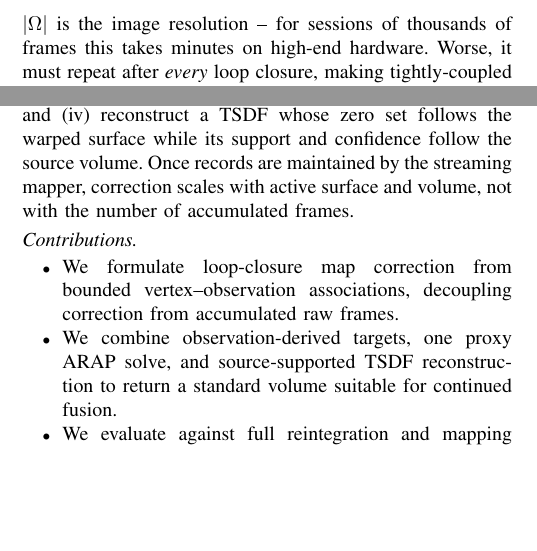
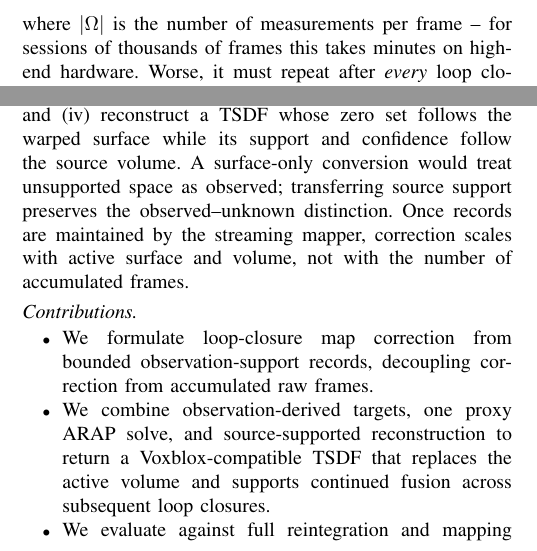
Before and after one commit to giltchcity/-RAL-2026-WarpVox, a LaTeX paper (main.tex, which reads sections/introduction_original.tex): two parts of the columns of page 1 of 8, joined at a grey line, cut at the place of the change, the shorter picture padded with empty space. Compiled offline with pdfLaTeX.

Commit message:
sharpen introduction story and continued-fusion contribution

```diff
--- a/sections/introduction_original.tex
+++ b/sections/introduction_original.tex
@@ -7,6 +7,6 @@ These systems consume camera poses from an external SLAM front-end and fuse dept
 
 \vspace{1mm}\noindent\textit{The map rebuild bottleneck.}
-The standard remedy is to discard the map and reintegrate all $N$ depth frames with corrected poses\cite{Cramariuc_2023,rosinol2021kimeraslamspatialperception}. The complexity is $O(N \cdot |\Omega|)$, where $|\Omega|$ is the image resolution -- for sessions of thousands of frames this takes minutes on high-end hardware. Worse, it must repeat after \emph{every} loop closure, making tightly-coupled SLAM-plus-mapping pipelines impractical for large-scale or multi-session deployments.
+The standard remedy is to discard the map and reintegrate all $N$ range frames with corrected poses\cite{Cramariuc_2023,rosinol2021kimeraslamspatialperception}. The complexity is $O(N \cdot |\Omega|)$, where $|\Omega|$ is the number of measurements per frame -- for sessions of thousands of frames this takes minutes on high-end hardware. Worse, it must repeat after \emph{every} loop closure, making tightly-coupled SLAM-plus-mapping pipelines impractical for large-scale or multi-session deployments.
 
 \vspace{1mm}\noindent\textit{Why existing solutions fall short.}
 Submap-based methods such as Voxgraph~\cite{reijgwart2020voxgraph} and FlashFusion~\cite{han2018flashfusion} apply rigid per-submap transforms but leave intra-submap drift uncorrected. Non-rigid surfel SLAM~\cite{whelan2016elasticfusion} is self-contained and not designed for external pose-graph corrections. Neural implicit approaches~\cite{sucar2021imap,zhu2022niceslam,liso2024loopyslam,bruns2024neuralgraphmap} either lack loop closure or require expensive re-optimization.
@@ -16,10 +16,10 @@ We identify a property that makes the problem tractable: a calibrated surface sa
 
 \vspace{1mm}\noindent\textit{Our approach.}
-We propose \emph{WarpVox}, a four-stage pipeline that exploits this invariance to update a TSDF after loop closure without reintegration. We (i)~associate bounded sensor-frame evidence with the pre-correction surface, (ii)~use the corrected poses and these associations to compute robust surface targets, (iii)~propagate sparse displacements through one ARAP deformation~\cite{ARAP_modeling:2007} on a QEM surface proxy, and (iv)~reconstruct a TSDF whose zero set follows the warped surface while its support and confidence follow the source volume. Once records are maintained by the streaming mapper, correction scales with active surface and volume, not with the number of accumulated frames.
+We propose \emph{WarpVox}, a four-stage pipeline that exploits this invariance to update a TSDF after loop closure without reintegration. We (i)~associate bounded sensor-frame evidence with the pre-correction surface, (ii)~use the corrected poses and these associations to compute robust surface targets, (iii)~propagate sparse displacements through one ARAP deformation~\cite{ARAP_modeling:2007} on a QEM surface proxy, and (iv)~reconstruct a TSDF whose zero set follows the warped surface while its support and confidence follow the source volume. A surface-only conversion would treat unsupported space as observed; transferring source support preserves the observed--unknown distinction. Once records are maintained by the streaming mapper, correction scales with active surface and volume, not with the number of accumulated frames.
 
 \vspace{1mm}\noindent\textit{Contributions.}
 \begin{itemize}
-    \item We formulate loop-closure map correction from bounded vertex--observation associations, decoupling correction from accumulated raw frames.
-    \item We combine observation-derived targets, one proxy ARAP solve, and source-supported TSDF reconstruction to return a standard volume suitable for continued fusion.
+    \item We formulate loop-closure map correction from bounded observation-support records, decoupling correction from accumulated raw frames.
+    \item We combine observation-derived targets, one proxy ARAP solve, and source-supported reconstruction to return a Voxblox-compatible TSDF that replaces the active volume and supports continued fusion across subsequent loop closures.
     \item We evaluate against full reintegration and mapping baselines over 51 checkpoints, separately compare final-state correction with Kimera-PGMO over ten complete Kimera-Multi bags, and extend the target mechanism to Gaussian primitives.
 \end{itemize}
```
Also changed, not shown: sections/introduction_original.tex (6 more changed lines).
